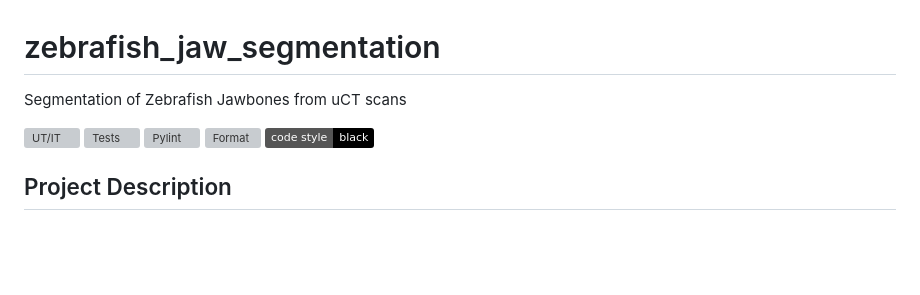
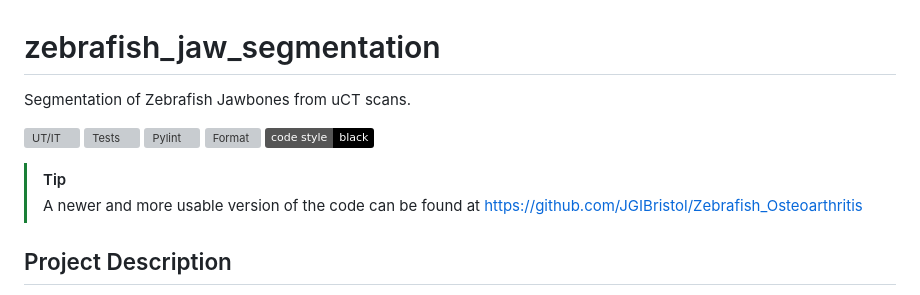
Before and after one commit to JGIBristol/zebrafish_jaw_segmentation, a Markdown page: README.md, the part around the change. GitHub-like rendering; badges without logos; blank space fills up the shorter version; grey boxes are pictures that could not be loaded.

Commit message:
point to new repo (#120)
Corrected punctuation in project title and added a tip about a newer version of the code.

```diff
--- a/README.md
+++ b/README.md
@@ -1,5 +1,5 @@
 # zebrafish_jaw_segmentation
-Segmentation of Zebrafish Jawbones from uCT scans
+Segmentation of Zebrafish Jawbones from uCT scans.
 
 ![UT/IT](https://github.com/JGIBristol/zebrafish_jaw_segmentation/actions/workflows/fast_tests.yml/badge.svg?branch=main)
 ![Tests](https://github.com/JGIBristol/zebrafish_jaw_segmentation/actions/workflows/system_tests.yml/badge.svg?branch=main)
@@ -7,6 +7,8 @@ Segmentation of Zebrafish Jawbones from uCT scans
 ![Format](https://github.com/JGIBristol/zebrafish_jaw_segmentation/actions/workflows/format.yml/badge.svg?branch=main)
 [![Code style: black](https://img.shields.io/badge/code%20style-black-000000.svg)](https://github.com/psf/black)
 
+> [!TIP]
+> A newer and more usable version of the code can be found at https://github.com/JGIBristol/Zebrafish_Osteoarthritis
 
 ## Project Description
 This project aims to segment the jawbone of zebrafish from micro-Computed Tomography (uCT) scans using a 3D U-Net model.
```
